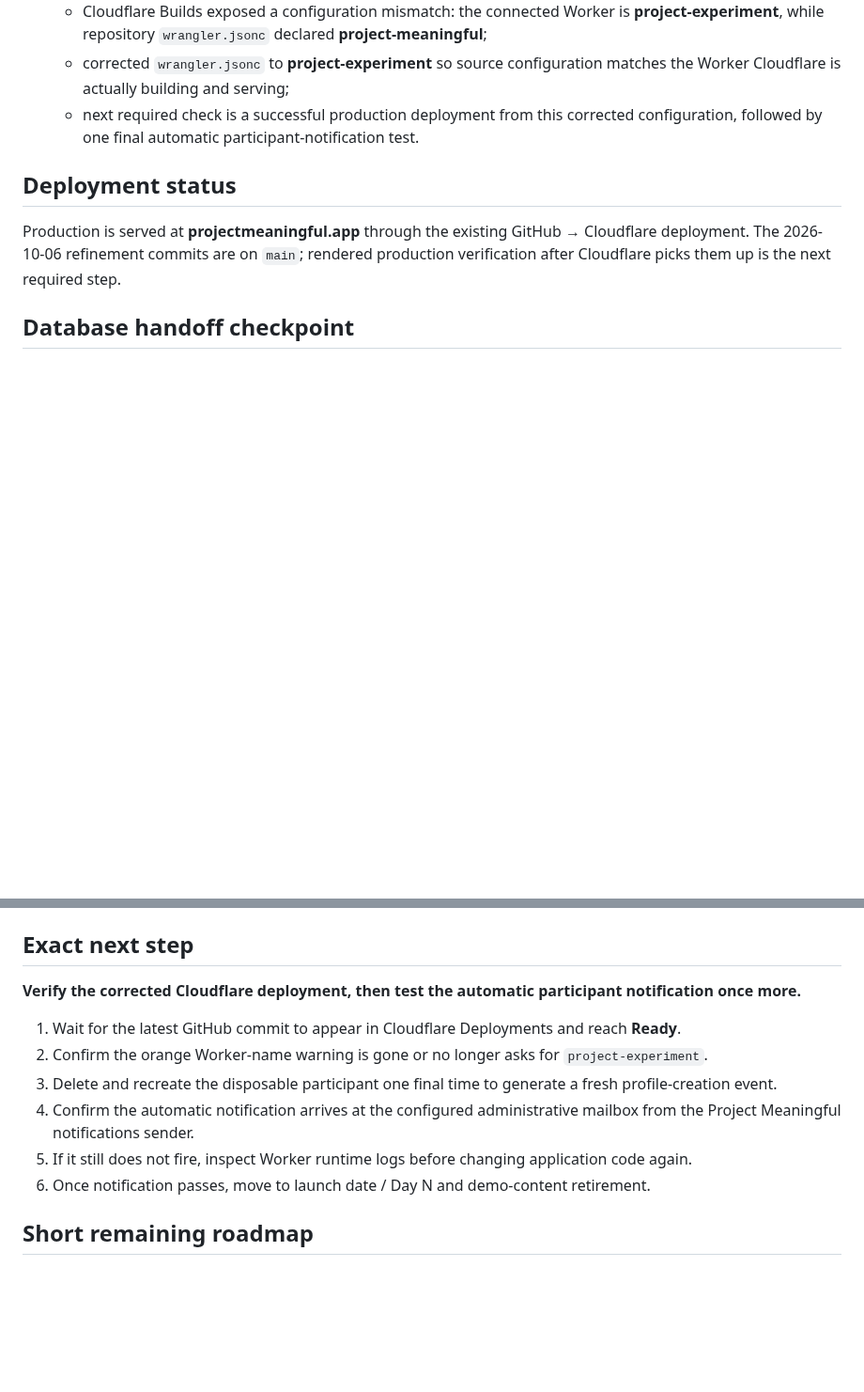
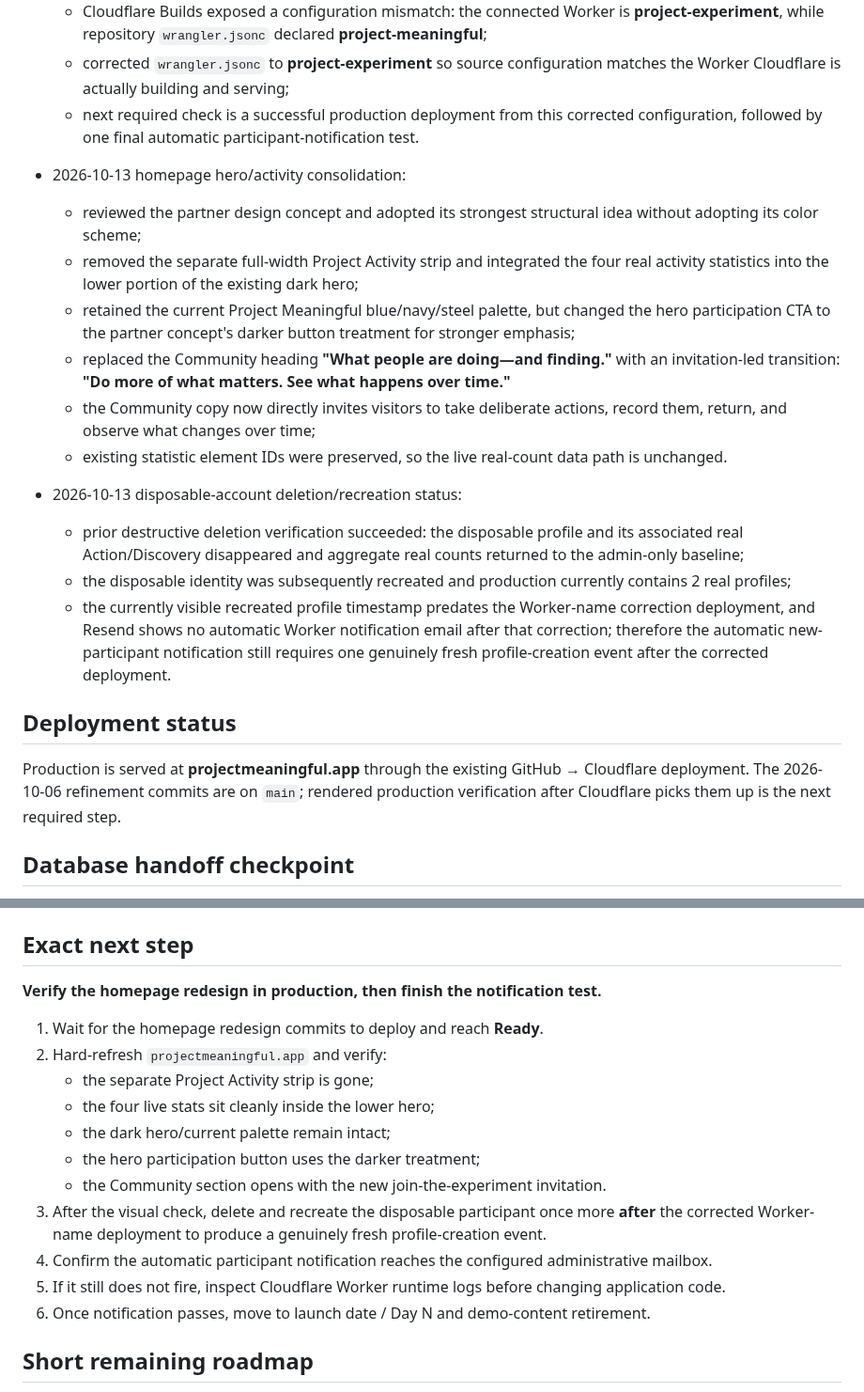
Before and after one commit to SRYProjects/Project-Experiment, a Markdown page: PROJECT_STATE.md, 2 parts joined by grey strips. Shown at 94% size. Drawn GitHub-style; blank space fills up the shorter version.

Commit message:
Record homepage consolidation and notification status

```diff
--- a/PROJECT_STATE.md
+++ b/PROJECT_STATE.md
@@ -404,6 +404,18 @@ The repository's current files and the live Supabase schema exports were inspect
   - corrected `wrangler.jsonc` to **project-experiment** so source configuration matches the Worker Cloudflare is actually building and serving;
   - next required check is a successful production deployment from this corrected configuration, followed by one final automatic participant-notification test.
 
+- 2026-10-13 homepage hero/activity consolidation:
+  - reviewed the partner design concept and adopted its strongest structural idea without adopting its color scheme;
+  - removed the separate full-width Project Activity strip and integrated the four real activity statistics into the lower portion of the existing dark hero;
+  - retained the current Project Meaningful blue/navy/steel palette, but changed the hero participation CTA to the partner concept's darker button treatment for stronger emphasis;
+  - replaced the Community heading **"What people are doing—and finding."** with an invitation-led transition: **"Do more of what matters. See what happens over time."**
+  - the Community copy now directly invites visitors to take deliberate actions, record them, return, and observe what changes over time;
+  - existing statistic element IDs were preserved, so the live real-count data path is unchanged.
+- 2026-10-13 disposable-account deletion/recreation status:
+  - prior destructive deletion verification succeeded: the disposable profile and its associated real Action/Discovery disappeared and aggregate real counts returned to the admin-only baseline;
+  - the disposable identity was subsequently recreated and production currently contains 2 real profiles;
+  - the currently visible recreated profile timestamp predates the Worker-name correction deployment, and Resend shows no automatic Worker notification email after that correction; therefore the automatic new-participant notification still requires one genuinely fresh profile-creation event after the corrected deployment.
+
 ## Deployment status
 Production is served at **projectmeaningful.app** through the existing GitHub → Cloudflare deployment. The 2026-10-06 refinement commits are on `main`; rendered production verification after Cloudflare picks them up is the next required step.
 
@@ -414,13 +426,18 @@ Production is served at **projectmeaningful.app** through the existing GitHub
 - Example content is data, not a real-participation statistic: 55 demo actions and 15 demo discoveries are `is_demo = true` and excluded by `project_stats()`.
 
 ## Exact next step
-**Verify the corrected Cloudflare deployment, then test the automatic participant notification once more.**
+**Verify the homepage redesign in production, then finish the notification test.**
 
-1. Wait for the latest GitHub commit to appear in Cloudflare Deployments and reach **Ready**.
-2. Confirm the orange Worker-name warning is gone or no longer asks for `project-experiment`.
-3. Delete and recreate the disposable participant one final time to generate a fresh profile-creation event.
-4. Confirm the automatic notification arrives at the configured administrative mailbox from the Project Meaningful notifications sender.
-5. If it still does not fire, inspect Worker runtime logs before changing application code again.
+1. Wait for the homepage redesign commits to deploy and reach **Ready**.
+2. Hard-refresh `projectmeaningful.app` and verify:
+   - the separate Project Activity strip is gone;
+   - the four live stats sit cleanly inside the lower hero;
+   - the dark hero/current palette remain intact;
+   - the hero participation button uses the darker treatment;
+   - the Community section opens with the new join-the-experiment invitation.
+3. After the visual check, delete and recreate the disposable participant once more **after** the corrected Worker-name deployment to produce a genuinely fresh profile-creation event.
+4. Confirm the automatic participant notification reaches the configured administrative mailbox.
+5. If it still does not fire, inspect Cloudflare Worker runtime logs before changing application code.
 6. Once notification passes, move to launch date / Day N and demo-content retirement.
 
 ## Short remaining roadmap
```
